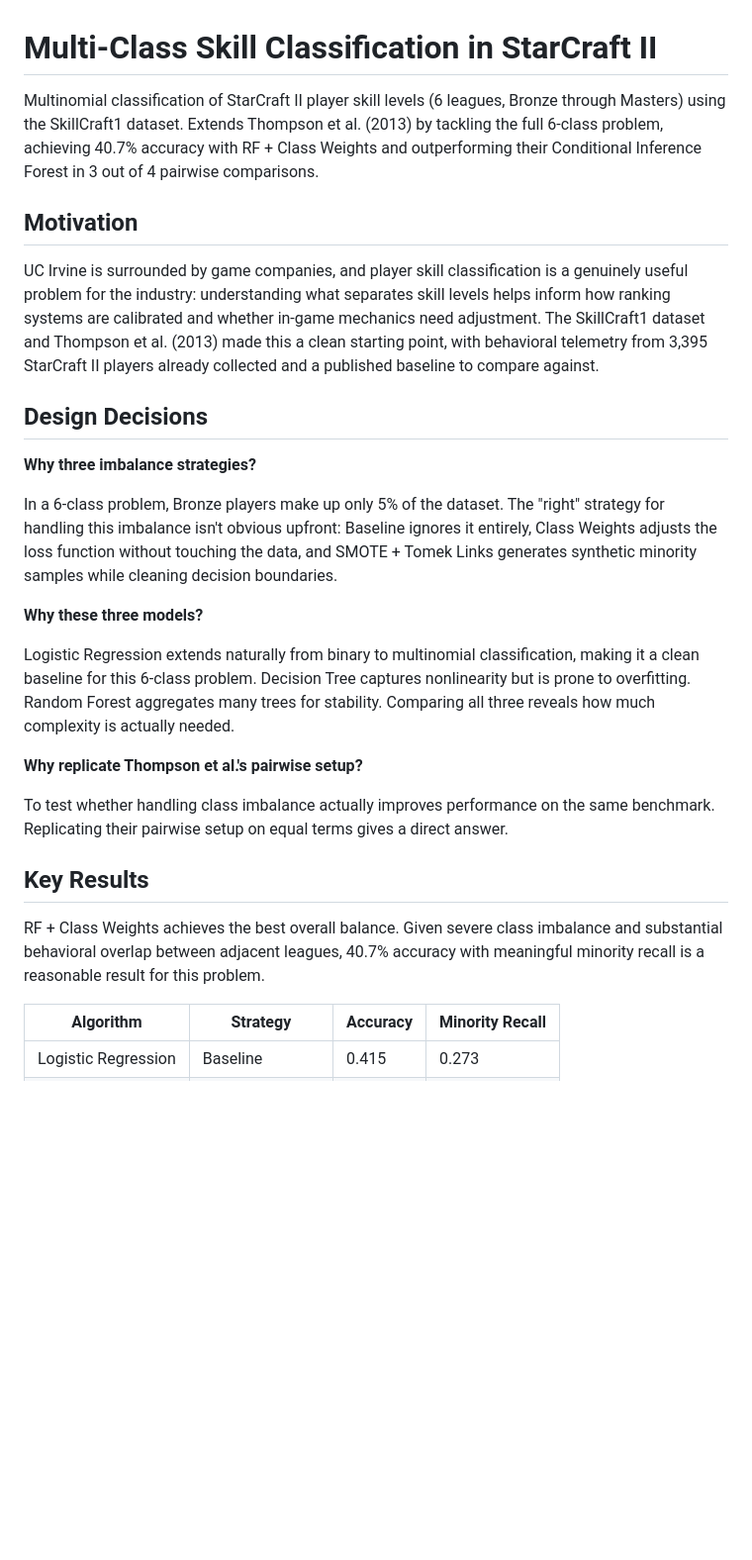
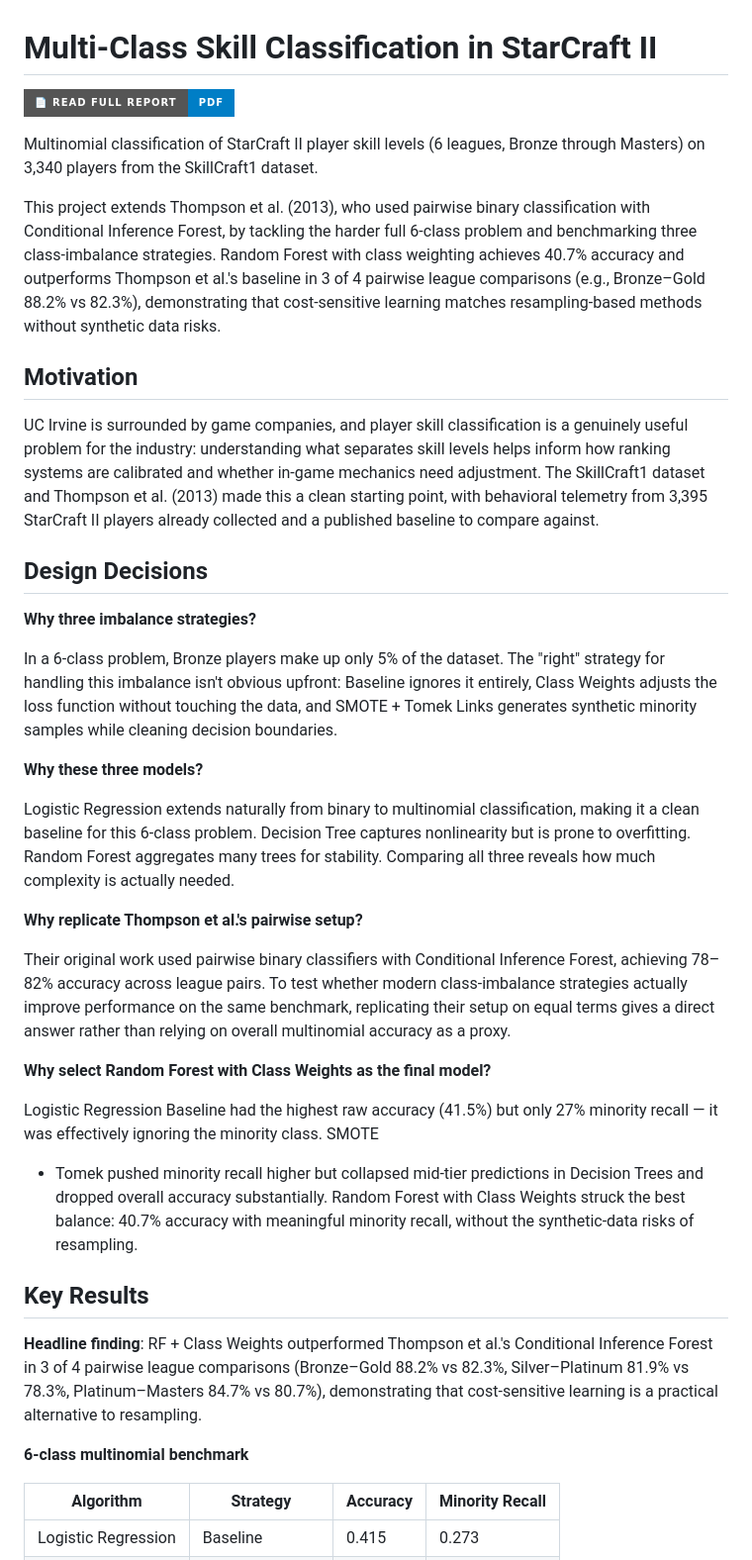
Before and after one commit to ShengPeiWilliam/skillcraft-ml, a Markdown page: README.md, the part around one of its changes. Shown at 99% size. GitHub-like rendering; badges without logos; blank space fills up the shorter version.

```diff
--- a/README.md
+++ b/README.md
@@ -1,25 +1,68 @@
 # Multi-Class Skill Classification in StarCraft II
-Multinomial classification of StarCraft II player skill levels (6 leagues, Bronze through Masters) using the SkillCraft1 dataset. Extends Thompson et al. (2013) by tackling the full 6-class problem, achieving 40.7% accuracy with RF + Class Weights and outperforming their Conditional Inference Forest in 3 out of 4 pairwise comparisons.
+
+[![Full Report](https://img.shields.io/badge/📄_Read_Full_Report-PDF-blue?style=for-the-badge)](report/skillcraft_report.pdf)
+
+Multinomial classification of StarCraft II player skill levels (6 leagues,
+Bronze through Masters) on 3,340 players from the SkillCraft1 dataset.
+
+This project extends Thompson et al. (2013), who used pairwise binary
+classification with Conditional Inference Forest, by tackling the harder
+full 6-class problem and benchmarking three class-imbalance strategies.
+Random Forest with class weighting achieves 40.7% accuracy and outperforms
+Thompson et al.'s baseline in 3 of 4 pairwise league comparisons (e.g.,
+Bronze–Gold 88.2% vs 82.3%), demonstrating that cost-sensitive learning
+matches resampling-based methods without synthetic data risks.
 
 ## Motivation
-UC Irvine is surrounded by game companies, and player skill classification is a genuinely useful problem for the industry: understanding what separates skill levels helps inform how ranking systems are calibrated and whether in-game mechanics need adjustment. The SkillCraft1 dataset and Thompson et al. (2013) made this a clean starting point, with behavioral telemetry from 3,395 StarCraft II players already collected and a published baseline to compare against.
+
+UC Irvine is surrounded by game companies, and player skill classification
+is a genuinely useful problem for the industry: understanding what separates
+skill levels helps inform how ranking systems are calibrated and whether
+in-game mechanics need adjustment. The SkillCraft1 dataset and Thompson
+et al. (2013) made this a clean starting point, with behavioral telemetry
+from 3,395 StarCraft II players already collected and a published baseline
+to compare against.
 
 ## Design Decisions
 
 **Why three imbalance strategies?**
 
-In a 6-class problem, Bronze players make up only 5% of the dataset. The "right" strategy for handling this imbalance isn't obvious upfront: Baseline ignores it entirely, Class Weights adjusts the loss function without touching the data, and SMOTE + Tomek Links generates synthetic minority samples while cleaning decision boundaries.
+In a 6-class problem, Bronze players make up only 5% of the dataset. The
+"right" strategy for handling this imbalance isn't obvious upfront: Baseline
+ignores it entirely, Class Weights adjusts the loss function without touching
+the data, and SMOTE + Tomek Links generates synthetic minority samples while
+cleaning decision boundaries.
 
 **Why these three models?**
 
-Logistic Regression extends naturally from binary to multinomial classification, making it a clean baseline for this 6-class problem. Decision Tree captures nonlinearity but is prone to overfitting. Random Forest aggregates many trees for stability. Comparing all three reveals how much complexity is actually needed.
+Logistic Regression extends naturally from binary to multinomial
+classification, making it a clean baseline for this 6-class problem.
+Decision Tree captures nonlinearity but is prone to overfitting. Random
+Forest aggregates many trees for stability. Comparing all three reveals
+how much complexity is actually needed.
 
 **Why replicate Thompson et al.'s pairwise setup?**
 
-To test whether handling class imbalance actually improves performance on the same benchmark. Replicating their pairwise setup on equal terms gives a direct answer.
+Their original work used pairwise binary classifiers with Conditional
+Inference Forest, achieving 78–82% accuracy across league pairs. To test
+whether modern class-imbalance strategies actually improve performance on
+the same benchmark, replicating their setup on equal terms gives a direct
+answer rather than relying on overall multinomial accuracy as a proxy.
+
+**Why select Random Forest with Class Weights as the final model?**
+
+Logistic Regression Baseline had the highest raw accuracy (41.5%) but only
+27% minority recall — it was effectively ignoring the minority class. SMOTE
++ Tomek pushed minority recall higher but collapsed mid-tier predictions
+in Decision Trees and dropped overall accuracy substantially. Random Forest
+with Class Weights struck the best balance: 40.7% accuracy with meaningful
+minority recall, without the synthetic-data risks of resampling.
 
 ## Key Results
-RF + Class Weights achieves the best overall balance. Given severe class imbalance and substantial behavioral overlap between adjacent leagues, 40.7% accuracy with meaningful minority recall is a reasonable result for this problem.
+
+**Headline finding**: RF + Class Weights outperformed Thompson et al.'s Conditional Inference Forest in 3 of 4 pairwise league comparisons (Bronze–Gold 88.2% vs 82.3%, Silver–Platinum 81.9% vs 78.3%, Platinum–Masters 84.7% vs 80.7%), demonstrating that cost-sensitive learning is a practical alternative to resampling.
+
+**6-class multinomial benchmark**
 
 | Algorithm | Strategy | Accuracy | Minority Recall |
 |-----------|----------|----------|-----------------|
```
Also changed, not shown: other parts of README.md (+37 -10 lines).
